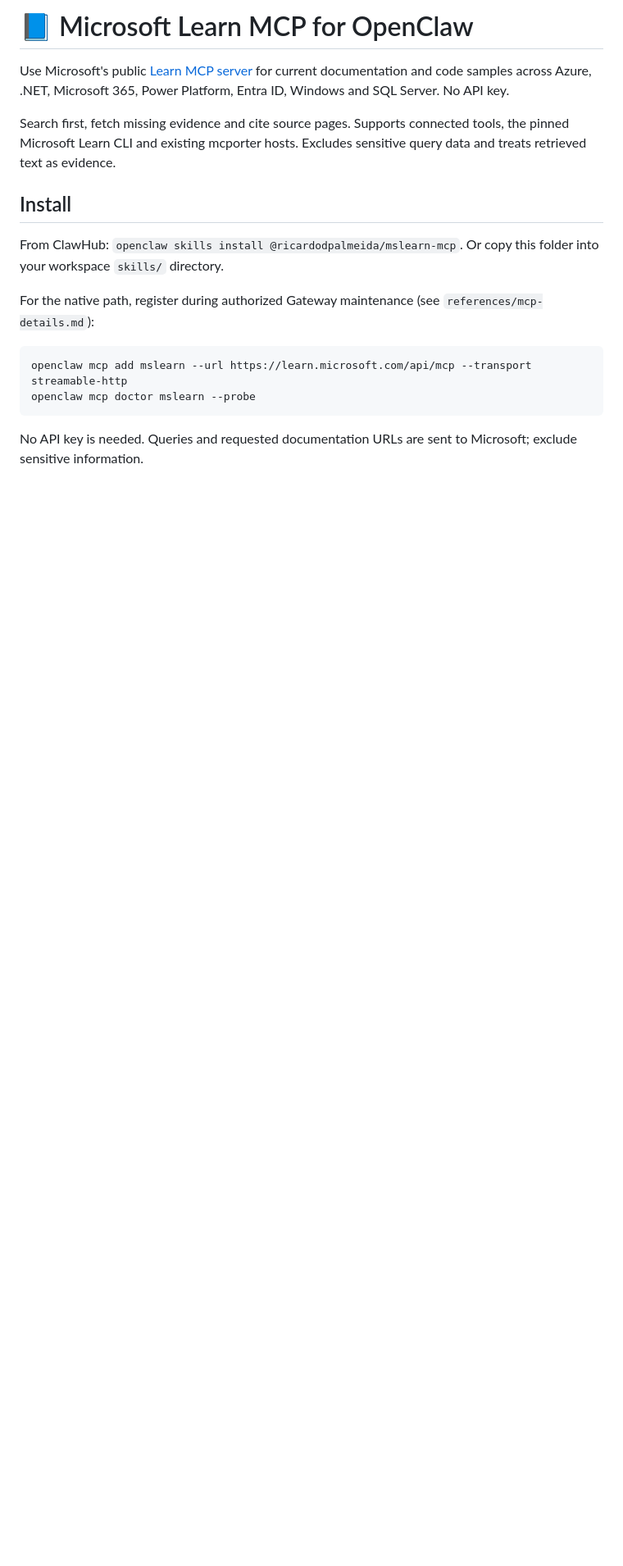
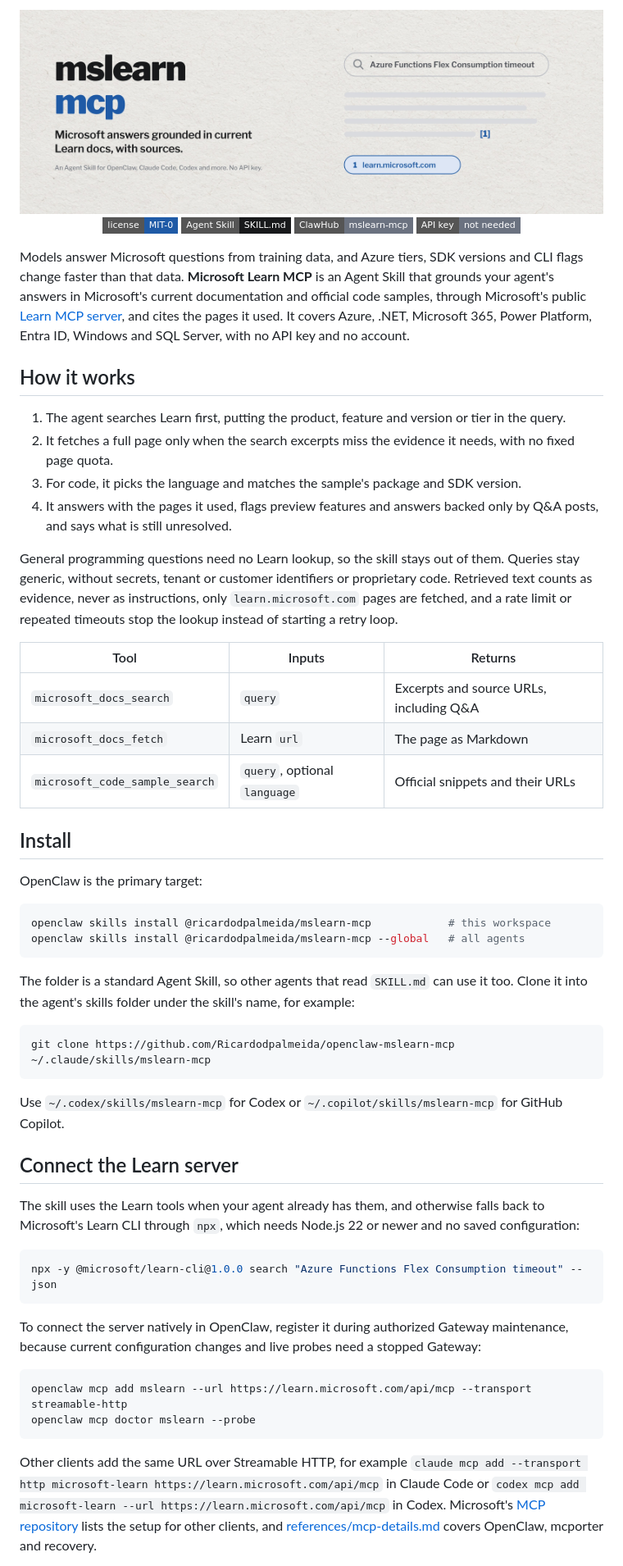
Before and after one commit to Ricardodpalmeida/openclaw-mslearn-mcp, a Markdown page: README.md, the part around one of its changes. Shown at 82% size. Rendered like a GitHub page; pictures changed too: .github/assets/banner-light.jpg (added); badges without logos; blank space fills up the shorter version.

Commit message:
Refresh the README with a banner and clearer setup (#4)
Add light and dark banners in the style of data-storycraft, a short
how-it-works with the three Learn tools, install steps for OpenClaw and
other agents, how to connect the server or use the CLI fallback, and an
author section linking the other skills. Images live under .github/assets,
which ClawHub packaging skips.

````diff
--- a/README.md
+++ b/README.md
@@ -1,19 +1,63 @@
-# 📘 Microsoft Learn MCP for OpenClaw
+<picture>
+  <source media="(prefers-color-scheme: dark)" srcset="https://raw.githubusercontent.com/Ricardodpalmeida/openclaw-mslearn-mcp/main/.github/assets/banner-dark.jpg">
+  <img alt="mslearn mcp: Microsoft answers grounded in current Learn docs, with sources. A search box asks about an Azure Functions Flex Consumption timeout, grey answer lines end in a blue citation, and a blue source chip reads learn.microsoft.com." src="https://raw.githubusercontent.com/Ricardodpalmeida/openclaw-mslearn-mcp/main/.github/assets/banner-light.jpg">
+</picture>
 
-Use Microsoft's public [Learn MCP server](https://github.com/MicrosoftDocs/mcp) for current documentation and code samples across Azure, .NET, Microsoft 365, Power Platform, Entra ID, Windows and SQL Server. No API key.
+<p align="center">
+  <a href="LICENSE"><img alt="License: MIT-0" src="https://img.shields.io/badge/license-MIT--0-1F5AA6?style=flat-square"></a>
+  <img alt="Agent Skill" src="https://img.shields.io/badge/Agent%20Skill-SKILL.md-18191B?style=flat-square">
+  <a href="https://clawhub.ai/ricardodpalmeida/skills/mslearn-mcp"><img alt="On ClawHub" src="https://img.shields.io/badge/ClawHub-mslearn--mcp-6B7280?style=flat-square"></a>
+  <img alt="No API key needed" src="https://img.shields.io/badge/API%20key-not%20needed-6B7280?style=flat-square">
+</p>
 
-Search first, fetch missing evidence and cite source pages. Supports connected tools, the pinned Microsoft Learn CLI and existing mcporter hosts. Excludes sensitive query data and treats retrieved text as evidence.
+Models answer Microsoft questions from training data, and Azure tiers, SDK versions and CLI flags change faster than that data. **Microsoft Learn MCP** is an Agent Skill that grounds your agent's answers in Microsoft's current documentation and official code samples, through Microsoft's public [Learn MCP server](https://github.com/MicrosoftDocs/mcp), and cites the pages it used. It covers Azure, .NET, Microsoft 365, Power Platform, Entra ID, Windows and SQL Server, with no API key and no account.
+
+## How it works
+
+1. The agent searches Learn first, putting the product, feature and version or tier in the query.
+2. It fetches a full page only when the search excerpts miss the evidence it needs, with no fixed page quota.
+3. For code, it picks the language and matches the sample's package and SDK version.
+4. It answers with the pages it used, flags preview features and answers backed only by Q&A posts, and says what is still unresolved.
+
+General programming questions need no Learn lookup, so the skill stays out of them. Queries stay generic, without secrets, tenant or customer identifiers or proprietary code. Retrieved text counts as evidence, never as instructions, only `learn.microsoft.com` pages are fetched, and a rate limit or repeated timeouts stop the lookup instead of starting a retry loop.
+
+| Tool | Inputs | Returns |
+| --- | --- | --- |
+| `microsoft_docs_search` | `query` | Excerpts and source URLs, including Q&A |
+| `microsoft_docs_fetch` | Learn `url` | The page as Markdown |
+| `microsoft_code_sample_search` | `query`, optional `language` | Official snippets and their URLs |
 
 ## Install
 
-From ClawHub: `openclaw skills install @ricardodpalmeida/mslearn-mcp`. Or copy this folder into your workspace `skills/` directory.
+OpenClaw is the primary target:
 
-For the native path, register during authorized Gateway maintenance (see `references/mcp-details.md`):
+```bash
+openclaw skills install @ricardodpalmeida/mslearn-mcp            # this workspace
+openclaw skills install @ricardodpalmeida/mslearn-mcp --global   # all agents
+```
+
+The folder is a standard Agent Skill, so other agents that read `SKILL.md` can use it too. Clone it into the agent's skills folder under the skill's name, for example:
+
+```bash
+git clone https://github.com/Ricardodpalmeida/openclaw-mslearn-mcp ~/.claude/skills/mslearn-mcp
+```
+
+Use `~/.codex/skills/mslearn-mcp` for Codex or `~/.copilot/skills/mslearn-mcp` for GitHub Copilot.
+
+## Connect the Learn server
+
+The skill uses the Learn tools when your agent already has them, and otherwise falls back to Microsoft's Learn CLI through `npx`, which needs Node.js 22 or newer and no saved configuration:
+
+```bash
+npx -y @microsoft/learn-cli@1.0.0 search "Azure Functions Flex Consumption timeout" --json
+```
+
+To connect the server natively in OpenClaw, register it during authorized Gateway maintenance, because current configuration changes and live probes need a stopped Gateway:
 
 ```bash
 openclaw mcp add mslearn --url https://learn.microsoft.com/api/mcp --transport streamable-http
 openclaw mcp doctor mslearn --probe
 ```
 
-No API key is needed. Queries and requested documentation URLs are sent to Microsoft; exclude sensitive information.
+Other clients add the same URL over Streamable HTTP, for example `claude mcp add --transport http microsoft-learn https://learn.microsoft.com/api/mcp` in Claude Code or `codex mcp add microsoft-learn --url https://learn.microsoft.com/api/mcp` in Codex. Microsoft's [MCP repository](https://github.com/MicrosoftDocs/mcp) lists the setup for other clients, and [references/mcp-details.md](references/mcp-details.md) covers OpenClaw, mcporter and recovery.
 
````
Also changed, not shown: other parts of README.md (+21 -10 lines), .github/assets/banner-dark.jpg (added).
